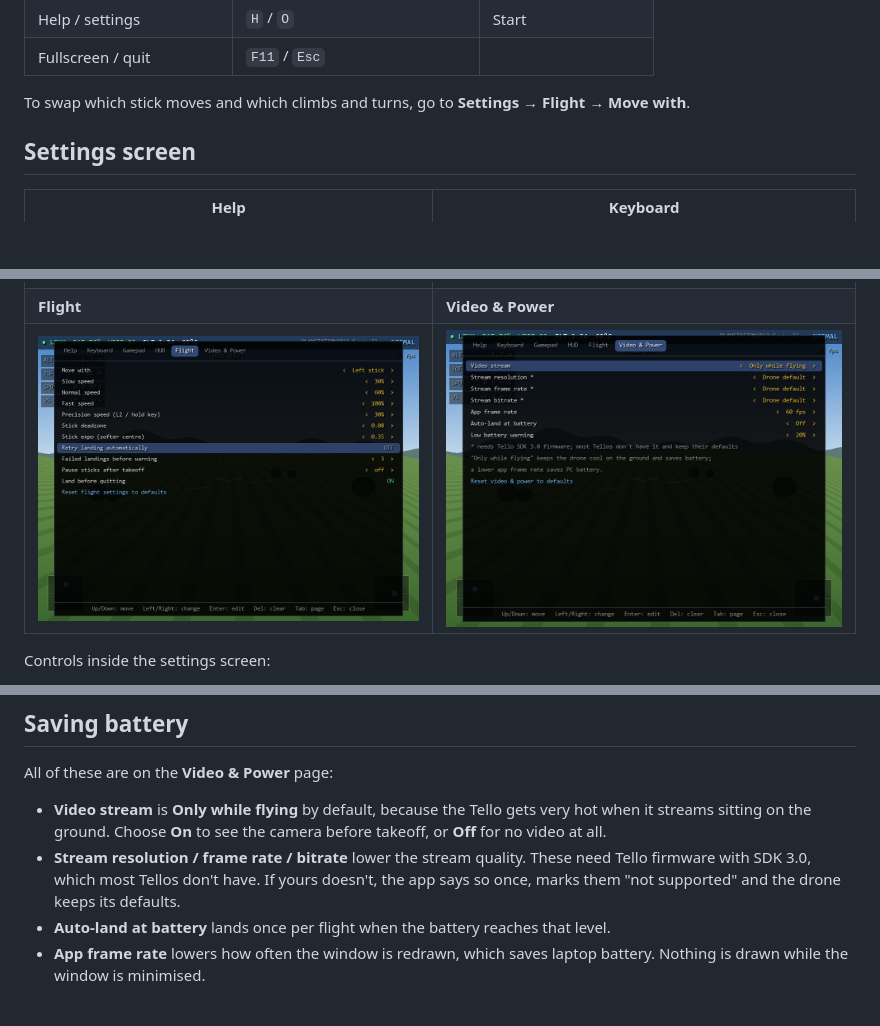
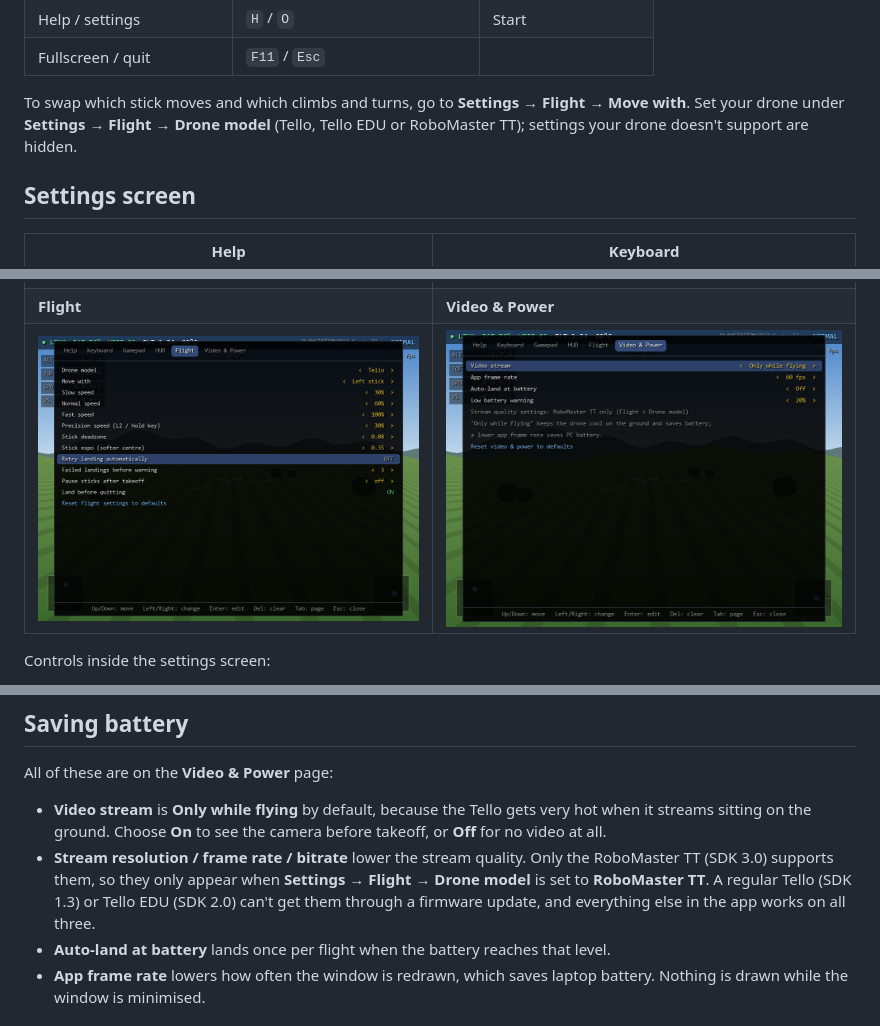
Before and after one commit to Ghorbel37/TelloRevived, a Markdown page: README.md, 3 parts joined by grey strips. Rendered like a GitHub page; pictures changed too: docs/screenshots/menu_flight.png, docs/screenshots/menu_video.png; blank space fills up the shorter version.

```diff
--- a/README.md
+++ b/README.md
@@ -67,7 +67,7 @@ While landing, or after a landing fails, the emergency stop is added to the fron
 | Help / settings | `H` / `O` | Start |
 | Fullscreen / quit | `F11` / `Esc` | |
 
-To swap which stick moves and which climbs and turns, go to **Settings → Flight → Move with**.
+To swap which stick moves and which climbs and turns, go to **Settings → Flight → Move with**. Set your drone under **Settings → Flight → Drone model** (Tello, Tello EDU or RoboMaster TT); settings your drone doesn't support are hidden.
 
 ## Settings screen
 
@@ -100,7 +100,7 @@ Turn on **Settings → Flight → Retry landing automatically** if you want the
 All of these are on the **Video & Power** page:
 
 - **Video stream** is **Only while flying** by default, because the Tello gets very hot when it streams sitting on the ground. Choose **On** to see the camera before takeoff, or **Off** for no video at all.
-- **Stream resolution / frame rate / bitrate** lower the stream quality. These need Tello firmware with SDK 3.0, which most Tellos don't have. If yours doesn't, the app says so once, marks them "not supported" and the drone keeps its defaults.
+- **Stream resolution / frame rate / bitrate** lower the stream quality. Only the RoboMaster TT (SDK 3.0) supports them, so they only appear when **Settings → Flight → Drone model** is set to **RoboMaster TT**. A regular Tello (SDK 1.3) or Tello EDU (SDK 2.0) can't get them through a firmware update, and everything else in the app works on all three.
 - **Auto-land at battery** lands once per flight when the battery reaches that level.
 - **App frame rate** lowers how often the window is redrawn, which saves laptop battery. Nothing is drawn while the window is minimised.
 
```
Also changed, not shown: 4 other files.
